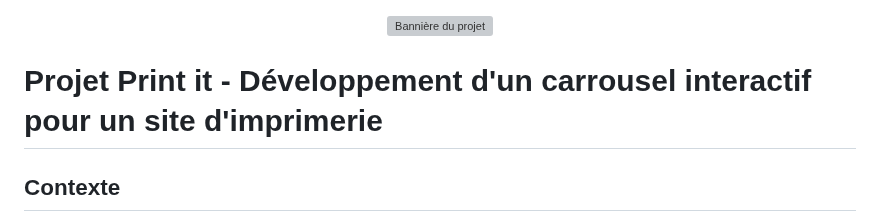
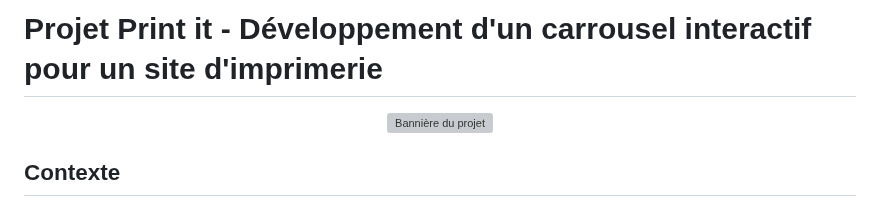
Before and after one commit to klombar/Projet-05-Print_it-OpenClassRooms, a Markdown page: ReadMe.md, the part around the change. GitHub-like rendering; grey boxes are pictures that could not be loaded.

```diff
--- a/ReadMe.md
+++ b/ReadMe.md
@@ -1,8 +1,8 @@
+# Projet Print it - Développement d'un carrousel interactif pour un site d'imprimerie
+
 <p align="center">
   <img src="https://github.com/user-attachments/assets/f48ab1e4-beb2-40cb-bf48-ecba1fa117b9" alt="Bannière du projet" width="100%" />
 </p>
-
-# Projet Print it - Développement d'un carrousel interactif pour un site d'imprimerie
 
 ## Contexte
 
```
